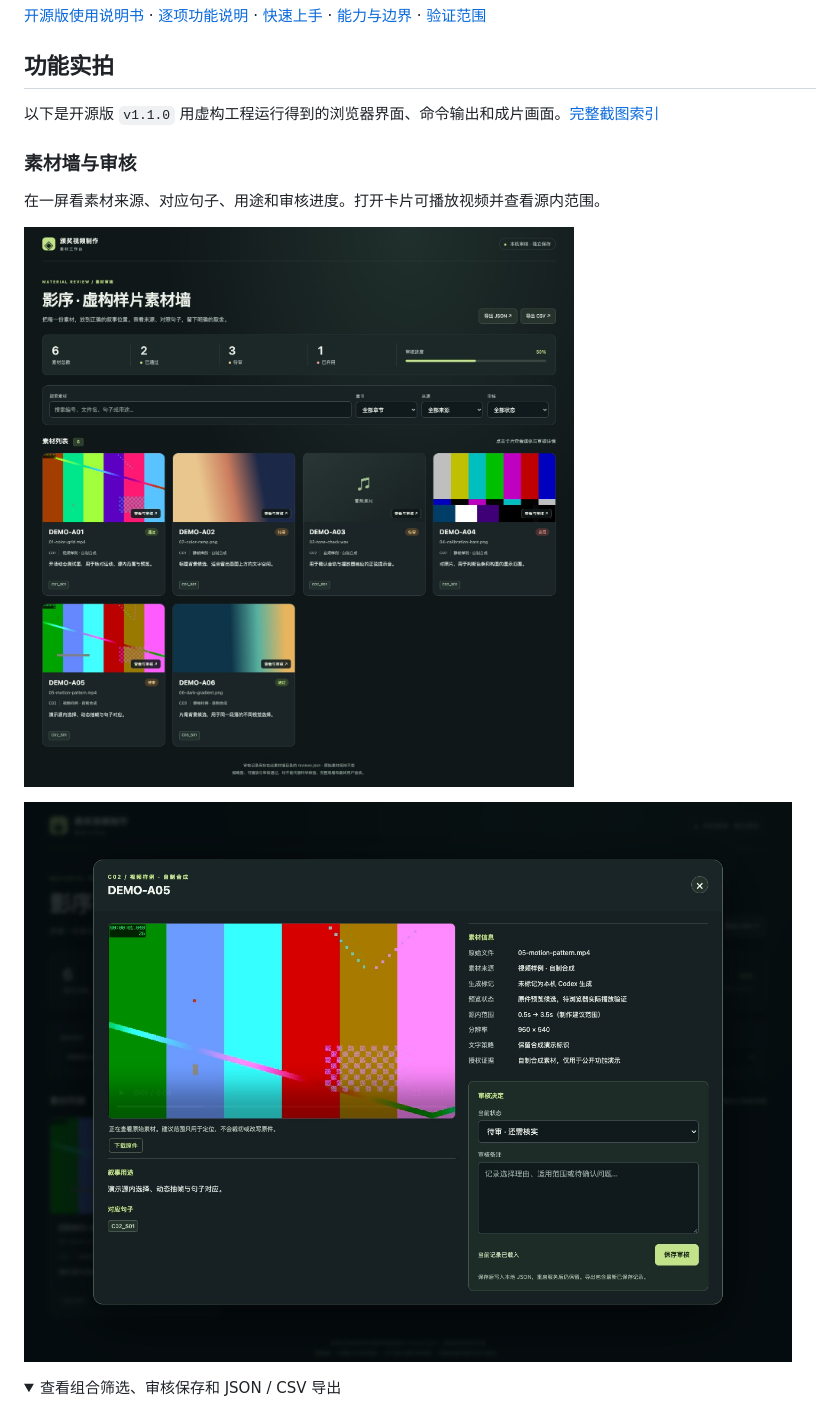
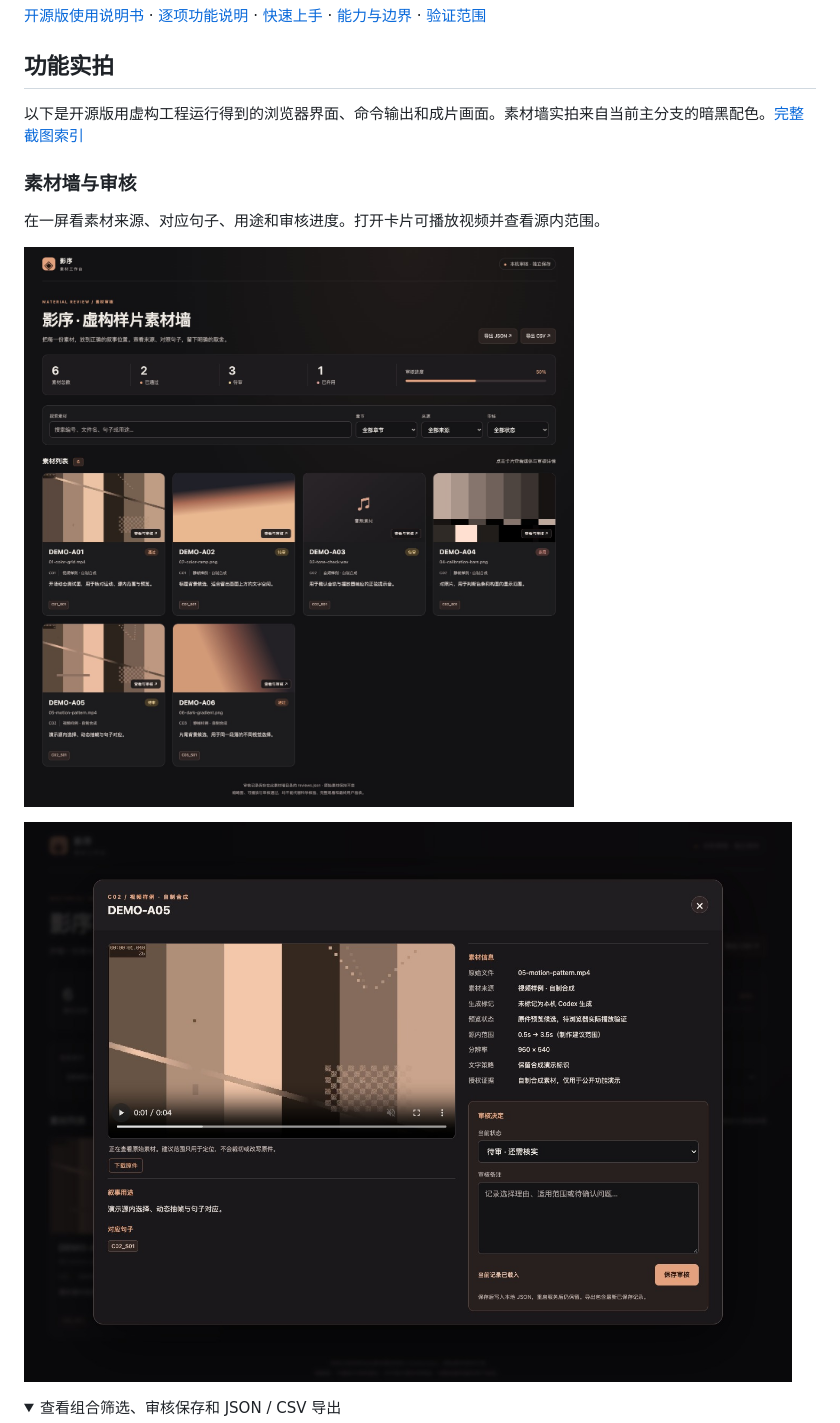
Before and after one commit to zcxpub-cmd/award-video-production, a Markdown page: README.md, the part around the change. Drawn GitHub-style; pictures changed too: docs/screenshots/07-wall-overview.jpg, docs/screenshots/09-wall-playback.jpg; folded sections open.

```diff
--- a/README.md
+++ b/README.md
@@ -10,7 +10,7 @@
 
 ## 功能实拍
 
-以下是开源版 `v1.1.0` 用虚构工程运行得到的浏览器界面、命令输出和成片画面。[完整截图索引](docs/screenshots/README.md)
+以下是开源版用虚构工程运行得到的浏览器界面、命令输出和成片画面。素材墙实拍来自当前主分支的暗黑配色。[完整截图索引](docs/screenshots/README.md)
 
 ### 素材墙与审核
 
```
Also changed, not shown: docs/screenshots/README.md (+1 -1 lines), docs/screenshots/08-wall-filter.jpg, docs/screenshots/10-wall-review-saved.jpg, 3 other files.
